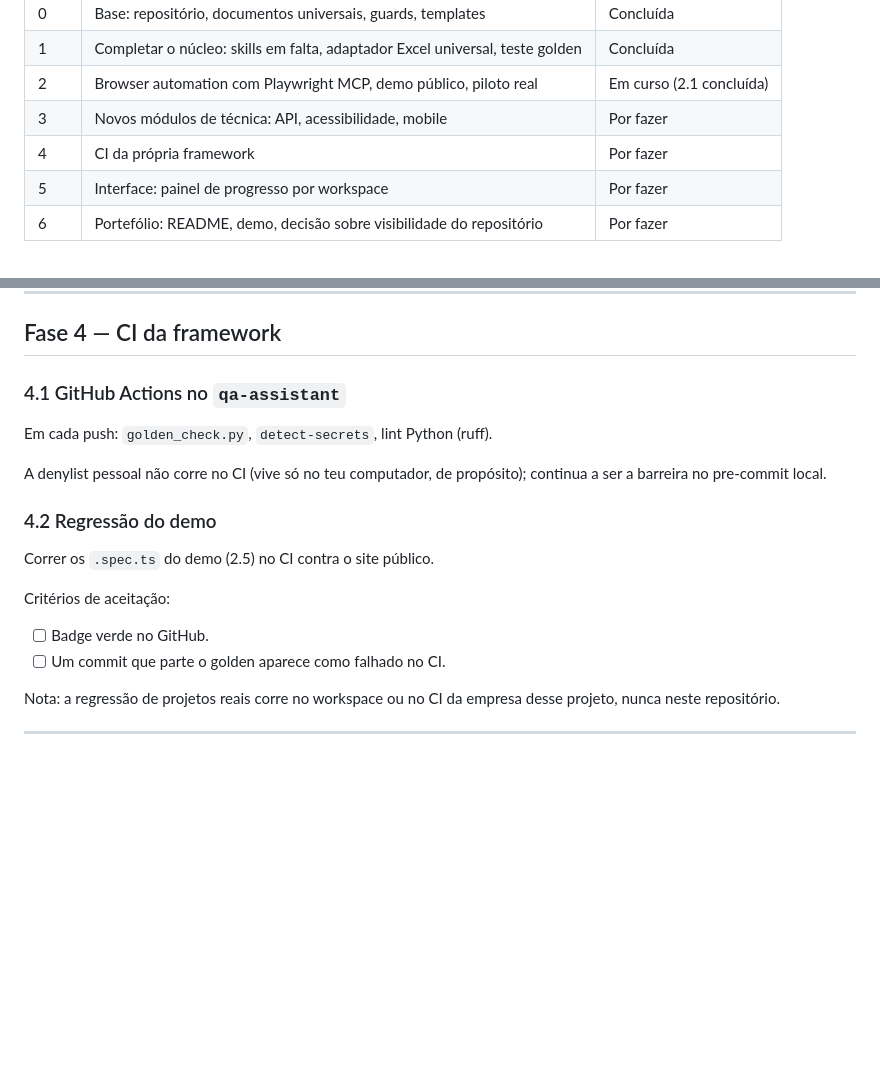
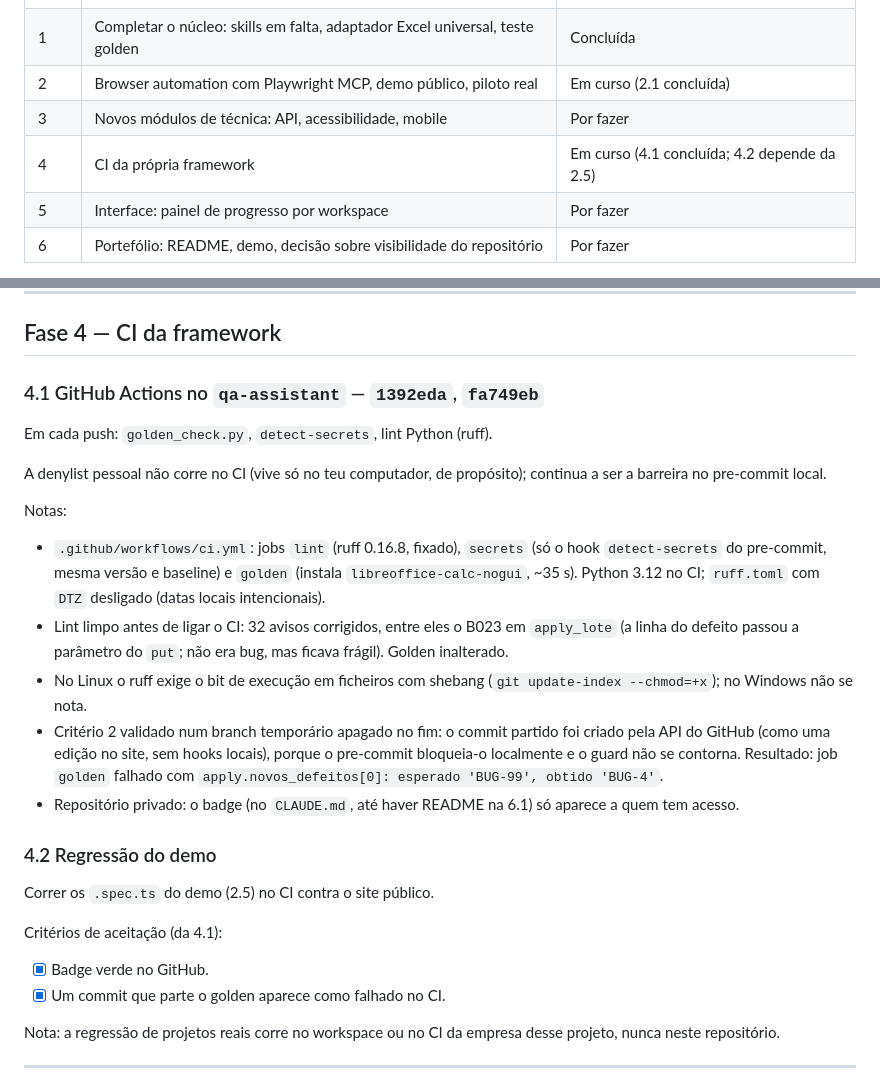
Before and after one commit to pedroalmeida981/qa-assistant, a Markdown page: docs/plano-desenvolvimento.md, 2 parts joined by grey strips. Drawn GitHub-style; blank space fills up the shorter version.

Commit message:
plano: 4.1 com hashes 1392eda/fa749eb e criterios verificados
Co-Authored-By: Claude Opus 5.5 <noreply@anthropic.com>

```diff
--- a/docs/plano-desenvolvimento.md
+++ b/docs/plano-desenvolvimento.md
@@ -27,7 +27,7 @@
 | 1 | Completar o núcleo: skills em falta, adaptador Excel universal, teste golden | Concluída |
 | 2 | Browser automation com Playwright MCP, demo público, piloto real | Em curso (2.1 concluída) |
 | 3 | Novos módulos de técnica: API, acessibilidade, mobile | Por fazer |
-| 4 | CI da própria framework | Por fazer |
+| 4 | CI da própria framework | Em curso (4.1 concluída; 4.2 depende da 2.5) |
 | 5 | Interface: painel de progresso por workspace | Por fazer |
 | 6 | Portefólio: README, demo, decisão sobre visibilidade do repositório | Por fazer |
 
@@ -216,17 +216,24 @@ Critérios de aceitação (para cada módulo):
 
 ## Fase 4 — CI da framework
 
-### 4.1 GitHub Actions no `qa-assistant`
+### 4.1 GitHub Actions no `qa-assistant` — `1392eda`, `fa749eb`
 Em cada push: `golden_check.py`, `detect-secrets`, lint Python (ruff).
 
 A denylist pessoal não corre no CI (vive só no teu computador, de propósito); continua a ser a barreira no pre-commit local.
 
+Notas:
+- `.github/workflows/ci.yml`: jobs `lint` (ruff 0.16.8, fixado), `secrets` (só o hook `detect-secrets` do pre-commit, mesma versão e baseline) e `golden` (instala `libreoffice-calc-nogui`, ~35 s). Python 3.12 no CI; `ruff.toml` com `DTZ` desligado (datas locais intencionais).
+- Lint limpo antes de ligar o CI: 32 avisos corrigidos, entre eles o B023 em `apply_lote` (a linha do defeito passou a parâmetro do `put`; não era bug, mas ficava frágil). Golden inalterado.
+- No Linux o ruff exige o bit de execução em ficheiros com shebang (`git update-index --chmod=+x`); no Windows não se nota.
+- Critério 2 validado num branch temporário apagado no fim: o commit partido foi criado pela API do GitHub (como uma edição no site, sem hooks locais), porque o pre-commit bloqueia-o localmente e o guard não se contorna. Resultado: job `golden` falhado com `apply.novos_defeitos[0]: esperado 'BUG-99', obtido 'BUG-4'`.
+- Repositório privado: o badge (no `CLAUDE.md`, até haver README na 6.1) só aparece a quem tem acesso.
+
 ### 4.2 Regressão do demo
 Correr os `.spec.ts` do demo (2.5) no CI contra o site público.
 
-Critérios de aceitação:
-- [ ] Badge verde no GitHub.
-- [ ] Um commit que parte o golden aparece como falhado no CI.
+Critérios de aceitação (da 4.1):
+- [x] Badge verde no GitHub.
+- [x] Um commit que parte o golden aparece como falhado no CI.
 
 Nota: a regressão de projetos reais corre no workspace ou no CI da empresa desse projeto, nunca neste repositório.
 
```
